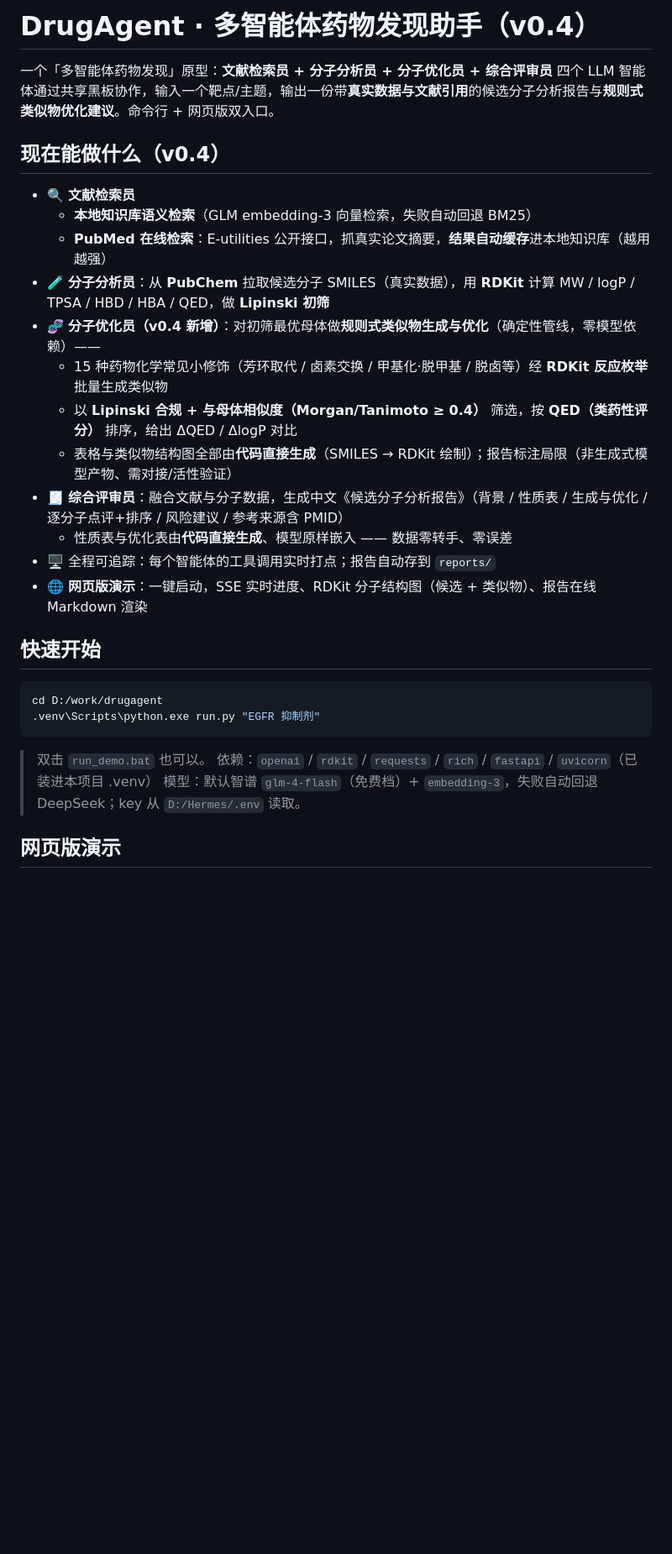
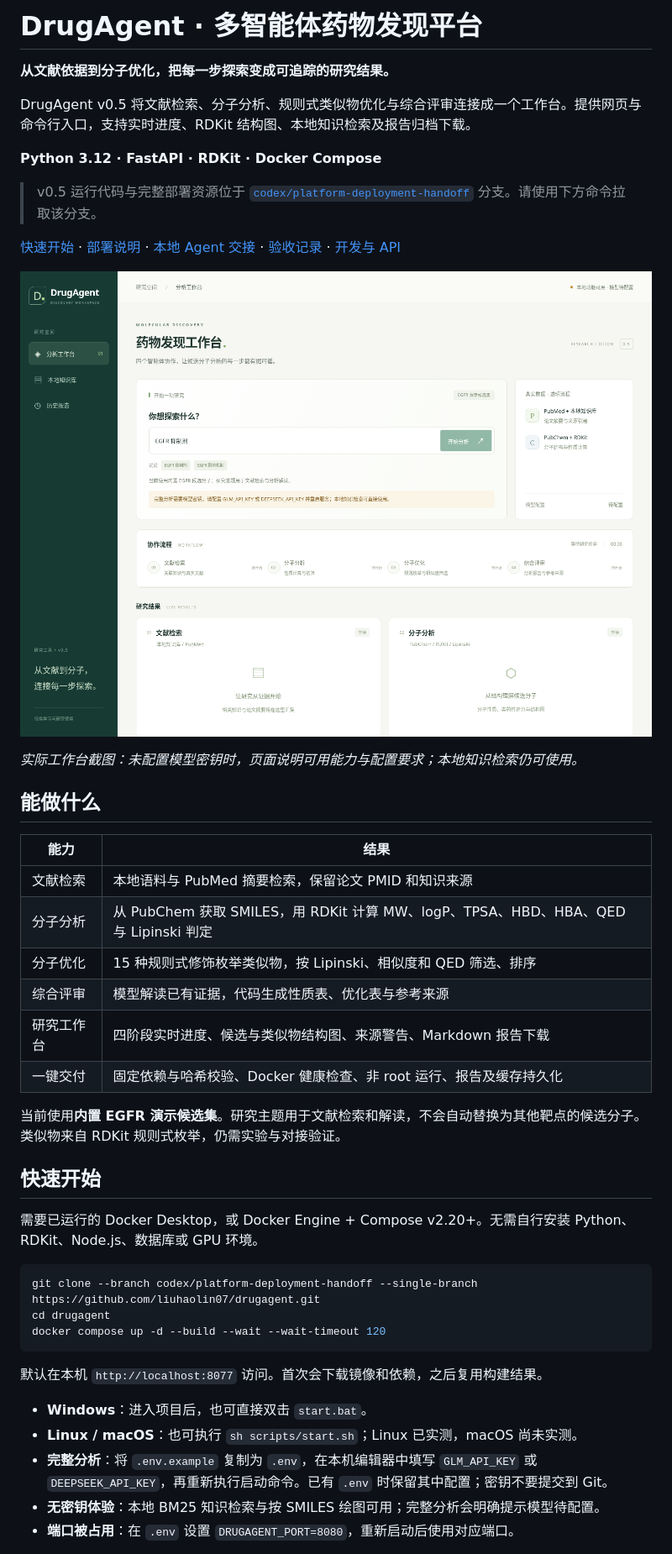
Before and after one commit to liuhaolin07/drugagent, a Markdown page: README.md, the part around the change printed below. Shown: that part at 84% size. Rendered like a GitHub page; pictures changed too: docs/images/workspace-desktop.png (added); blank space fills up the shorter version.

Commit message:
docs: update repository landing page with verified platform and deployment links

````diff
--- a/README.md
+++ b/README.md
@@ -1,32 +1,47 @@
-# DrugAgent · 多智能体药物发现助手（v0.4）
+# DrugAgent · 多智能体药物发现平台
 
-一个「多智能体药物发现」原型：**文献检索员 + 分子分析员 + 分子优化员 + 综合评审员** 四个 LLM 智能体通过共享黑板协作，输入一个靶点/主题，输出一份带**真实数据与文献引用**的候选分子分析报告与**规则式类似物优化建议**。命令行 + 网页版双入口。
+**从文献依据到分子优化，把每一步探索变成可追踪的研究结果。**
 
-## 现在能做什么（v0.4）
+DrugAgent v0.5 将文献检索、分子分析、规则式类似物优化与综合评审连接成一个工作台。提供网页与命令行入口，支持实时进度、RDKit 结构图、本地知识检索及报告归档下载。
 
-- 🔍 **文献检索员**
-  - **本地知识库语义检索**（GLM embedding-3 向量检索，失败自动回退 BM25）
-  - **PubMed 在线检索**：E-utilities 公开接口，抓真实论文摘要，**结果自动缓存**进本地知识库（越用越强）
-- 🧪 **分子分析员**：从 **PubChem** 拉取候选分子 SMILES（真实数据），用 **RDKit** 计算 MW / logP / TPSA / HBD / HBA / QED，做 **Lipinski 初筛**
-- 🧬 **分子优化员（v0.4 新增）**：对初筛最优母体做**规则式类似物生成与优化**（确定性管线，零模型依赖）——
-  - 15 种药物化学常见小修饰（芳环取代 / 卤素交换 / 甲基化·脱甲基 / 脱卤等）经 **RDKit 反应枚举**批量生成类似物
-  - 以 **Lipinski 合规 + 与母体相似度（Morgan/Tanimoto ≥ 0.4）** 筛选，按 **QED（类药性评分）** 排序，给出 ΔQED / ΔlogP 对比
-  - 表格与类似物结构图全部由**代码直接生成**（SMILES → RDKit 绘制）；报告标注局限（非生成式模型产物、需对接/活性验证）
-- 🧾 **综合评审员**：融合文献与分子数据，生成中文《候选分子分析报告》（背景 / 性质表 / 生成与优化 / 逐分子点评+排序 / 风险建议 / 参考来源含 PMID）
-  - 性质表与优化表由**代码直接生成**、模型原样嵌入 —— 数据零转手、零误差
-- 🖥 全程可追踪：每个智能体的工具调用实时打点；报告自动存到 `reports/`
-- 🌐 **网页版演示**：一键启动，SSE 实时进度、RDKit 分子结构图（候选 + 类似物）、报告在线 Markdown 渲染
+**Python 3.12 · FastAPI · RDKit · Docker Compose**
+
+> v0.5 运行代码与完整部署资源位于 [`codex/platform-deployment-handoff`](https://github.com/liuhaolin07/drugagent/tree/codex/platform-deployment-handoff) 分支。请使用下方命令拉取该分支。
+
+[快速开始](#快速开始) · [部署说明](https://github.com/liuhaolin07/drugagent/blob/codex/platform-deployment-handoff/docs/deployment.md) · [本地 Agent 交接](https://github.com/liuhaolin07/drugagent/blob/codex/platform-deployment-handoff/docs/LOCAL_AGENT_HANDOFF.md) · [验收记录](https://github.com/liuhaolin07/drugagent/blob/codex/platform-deployment-handoff/docs/deployment.md#验收记录) · [开发与 API](https://github.com/liuhaolin07/drugagent/blob/codex/platform-deployment-handoff/docs/development.md)
+
+![DrugAgent v0.5 分析工作台](docs/images/workspace-desktop.png)
+
+*实际工作台截图：未配置模型密钥时，页面说明可用能力与配置要求；本地知识检索仍可使用。*
+
+## 能做什么
+
+| 能力 | 结果 |
+| --- | --- |
+| 文献检索 | 本地语料与 PubMed 摘要检索，保留论文 PMID 和知识来源 |
+| 分子分析 | 从 PubChem 获取 SMILES，用 RDKit 计算 MW、logP、TPSA、HBD、HBA、QED 与 Lipinski 判定 |
+| 分子优化 | 15 种规则式修饰枚举类似物，按 Lipinski、相似度和 QED 筛选、排序 |
+| 综合评审 | 模型解读已有证据，代码生成性质表、优化表与参考来源 |
+| 研究工作台 | 四阶段实时进度、候选与类似物结构图、来源警告、Markdown 报告下载 |
+| 一键交付 | 固定依赖与哈希校验、Docker 健康检查、非 root 运行、报告及缓存持久化 |
+
+当前使用**内置 EGFR 演示候选集**。研究主题用于文献检索和解读，不会自动替换为其他靶点的候选分子。类似物来自 RDKit 规则式枚举，仍需实验与对接验证。
 
 ## 快速开始
 
+需要已运行的 Docker Desktop，或 Docker Engine + Compose v2.20+。无需自行安装 Python、RDKit、Node.js、数据库或 GPU 环境。
+
 ```bash
-cd D:/work/drugagent
-.venv\Scripts\python.exe run.py "EGFR 抑制剂"
+git clone --branch codex/platform-deployment-handoff --single-branch https://github.com/liuhaolin07/drugagent.git
+cd drugagent
+docker compose up -d --build --wait --wait-timeout 120
 ```
 
-> 双击 `run_demo.bat` 也可以。
-> 依赖：`openai` / `rdkit` / `requests` / `rich` / `fastapi` / `uvicorn`（已装进本项目 .venv）
-> 模型：默认智谱 `glm-4-flash`（免费档）+ `embedding-3`，失败自动回退 DeepSeek；key 从 `D:/Hermes/.env` 读取。
+默认在本机 `http://localhost:8077` 访问。首次会下载镜像和依赖，之后复用构建结果。
 
-## 网页版演示
+- **Windows**：进入项目后，也可直接双击 `start.bat`。
+- **Linux / macOS**：也可执行 `sh scripts/start.sh`；Linux 已实测，macOS 尚未实测。
+- **完整分析**：将 `.env.example` 复制为 `.env`，在本机编辑器中填写 `GLM_API_KEY` 或 `DEEPSEEK_API_KEY`，再重新执行启动命令。已有 `.env` 时保留其中配置；密钥不要提交到 Git。
+- **无密钥体验**：本地 BM25 知识检索与按 SMILES 绘图可用；完整分析会明确提示模型待配置。
+- **端口被占用**：在 `.env` 设置 `DRUGAGENT_PORT=8080`，重新启动后使用对应端口。
 
````
Also changed, not shown: other parts of README.md (+42 -43 lines).
